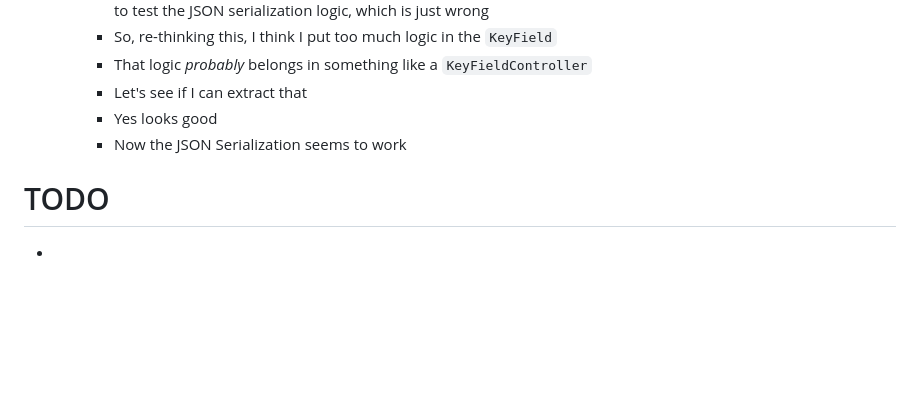
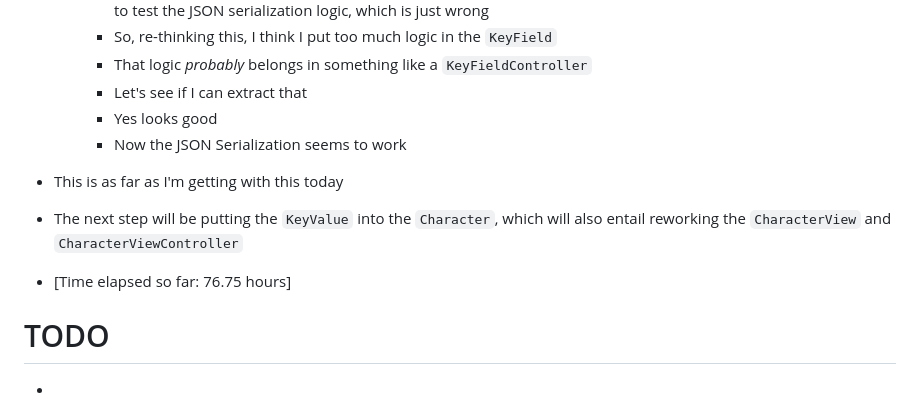
Before and after one commit to KiraResari/ceal-chronicler-f, a Markdown page: Protocol.md, the part around the change. Rendered like a GitHub page; blank space fills up the shorter version.

Commit message:
Updated Protocol

```diff
--- a/Protocol.md
+++ b/Protocol.md
@@ -1230,6 +1230,12 @@
     * Yes looks good
     * Now the JSON Serialization seems to work
 
+* This is as far as I'm getting with this today
+
+* The next step will be putting the `KeyValue` into the `Character`, which will also entail reworking the `CharacterView` and  `CharacterViewController`
+
+* [Time elapsed so far: 76.75 hours]
+
 # TODO
 
 *
```
